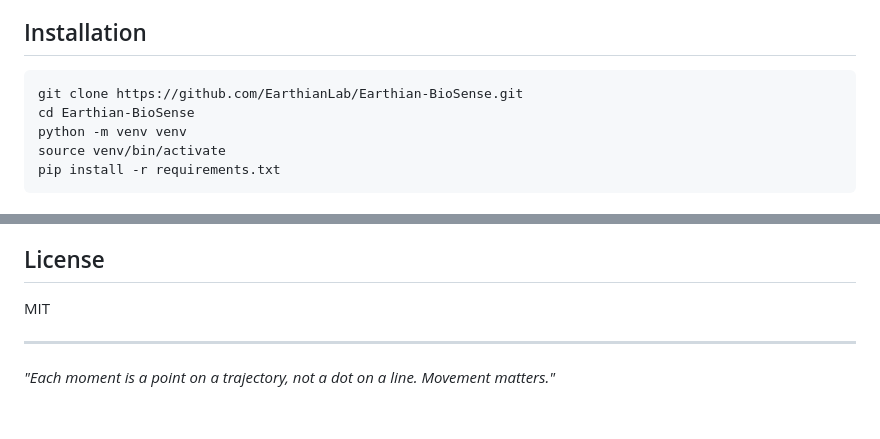
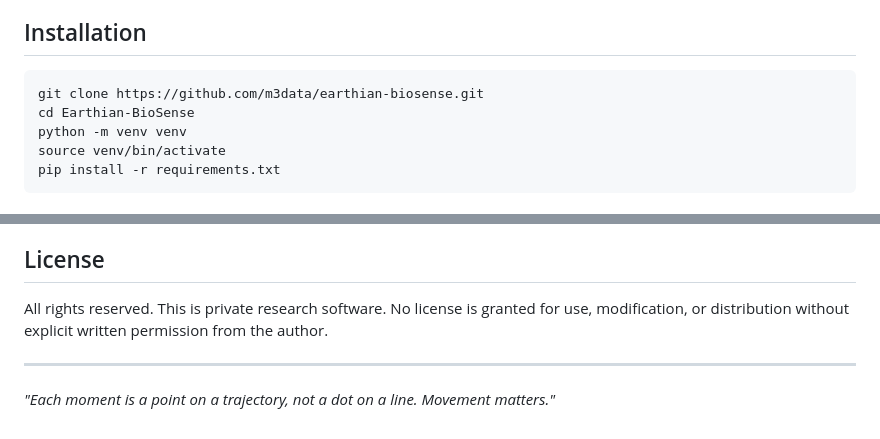
Before and after one commit to m3data/earthian-biosense, a Markdown page: README.md, 2 parts joined by grey strips. Drawn GitHub-style.

Commit message:
chore: Update license to all rights reserved, fix repo URL
Private research software - no open license until ethical implications are addressed.

🤖 Generated with [Claude Code](https://claude.ai/claude-code)

Co-Authored-By: Kairos (Claude) <noreply@anthropic.com>

````diff
--- a/README.md
+++ b/README.md
@@ -16,7 +16,7 @@ Connects to Polar H10 heart rate monitors via BLE, computes HRV metrics, and tra
 ## Installation
 
 ```bash
-git clone https://github.com/EarthianLab/Earthian-BioSense.git
+git clone https://github.com/m3data/earthian-biosense.git
 cd Earthian-BioSense
 python -m venv venv
 source venv/bin/activate
@@ -120,7 +120,7 @@ JSONL Export + Terminal UI
 
 ## License
 
-MIT
+All rights reserved. This is private research software. No license is granted for use, modification, or distribution without explicit written permission from the author.
 
 ---
 
````
